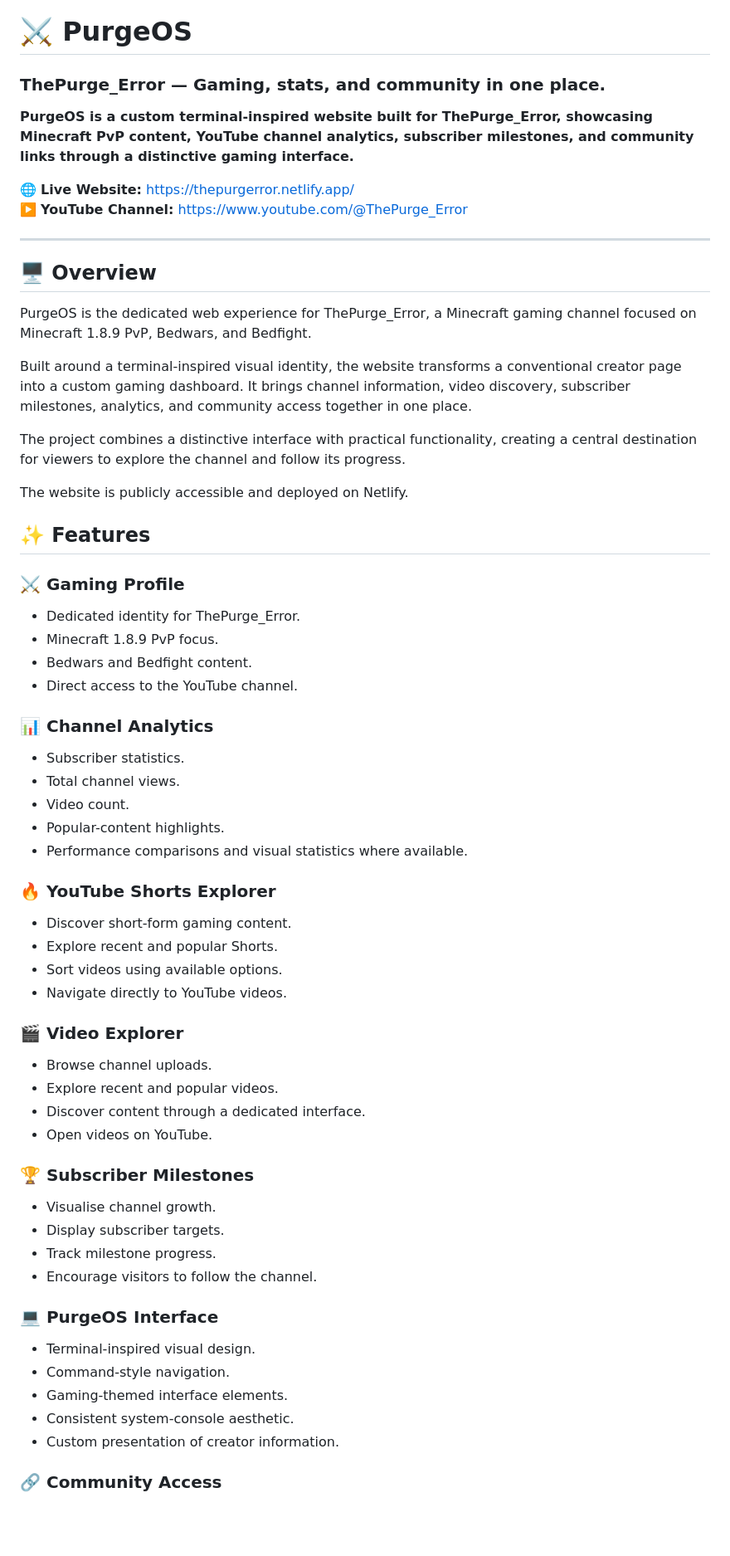
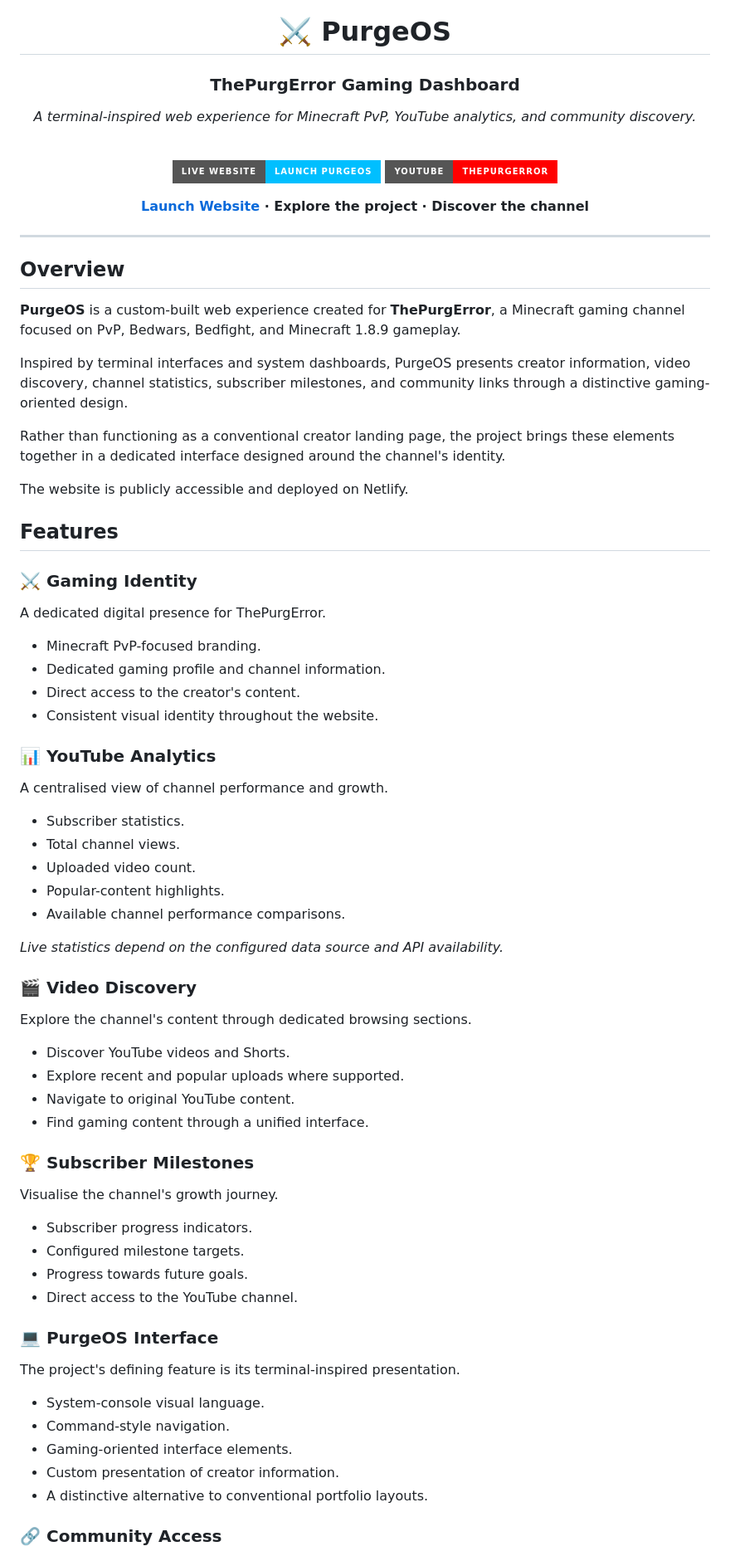
Before and after one commit to thepurgerror/PurgeOs, a Markdown page: README.md, the part around one of its changes. Shown at 83% size. GitHub-like rendering; badges without logos; blank space fills up the shorter version.

```diff
--- a/README.md
+++ b/README.md
@@ -1,62 +3,79 @@
 # ⚔️ PurgeOS
 
-### ThePurge_Error — Gaming, stats, and community in one place.
+### ThePurgError Gaming Dashboard
 
-**PurgeOS is a custom terminal-inspired website built for ThePurge_Error, showcasing Minecraft PvP content, YouTube channel analytics, subscriber milestones, and community links through a distinctive gaming interface.**
+*A terminal-inspired web experience for Minecraft PvP, YouTube analytics, and community discovery.*
 
-🌐 **Live Website:** https://thepurgerror.netlify.app/
-▶️ **YouTube Channel:** https://www.youtube.com/@ThePurge_Error
+<br>
+
+[![Live Website](https://img.shields.io/badge/Live%20Website-Launch%20PurgeOS-00BFFF?style=for-the-badge&logo=netlify&logoColor=white)](https://thepurgerror.netlify.app/)
+[![YouTube](https://img.shields.io/badge/YouTube-ThePurgError-FF0000?style=for-the-badge&logo=youtube&logoColor=white)](https://www.youtube.com/)
+
+**[Launch Website](https://thepurgerror.netlify.app/) · Explore the project · Discover the channel**
+
+</div>
 
 ---
 
-## 🖥️ Overview
+## Overview
 
-PurgeOS is the dedicated web experience for ThePurge_Error, a Minecraft gaming channel focused on Minecraft 1.8.9 PvP, Bedwars, and Bedfight.
+**PurgeOS** is a custom-built web experience created for **ThePurgError**, a Minecraft gaming channel focused on PvP, Bedwars, Bedfight, and Minecraft 1.8.9 gameplay.
 
-Built around a terminal-inspired visual identity, the website transforms a conventional creator page into a custom gaming dashboard. It brings channel information, video discovery, subscriber milestones, analytics, and community access together in one place.
+Inspired by terminal interfaces and system dashboards, PurgeOS presents creator information, video discovery, channel statistics, subscriber milestones, and community links through a distinctive gaming-oriented design.
 
-The project combines a distinctive interface with practical functionality, creating a central destination for viewers to explore the channel and follow its progress.
+Rather than functioning as a conventional creator landing page, the project brings these elements together in a dedicated interface designed around the channel's identity.
 
 The website is publicly accessible and deployed on Netlify.
 
-## ✨ Features
+## Features
 
-### ⚔️ Gaming Profile
-- Dedicated identity for ThePurge_Error.
-- Minecraft 1.8.9 PvP focus.
-- Bedwars and Bedfight content.
+### ⚔️ Gaming Identity
+
+A dedicated digital presence for ThePurgError.
+
+- Minecraft PvP-focused branding.
+- Dedicated gaming profile and channel information.
+- Direct access to the creator's content.
+- Consistent visual identity throughout the website.
+
+### 📊 YouTube Analytics
+
+A centralised view of channel performance and growth.
+
+- Subscriber statistics.
+- Total channel views.
+- Uploaded video count.
+- Popular-content highlights.
+- Available channel performance comparisons.
+
+*Live statistics depend on the configured data source and API availability.*
+
+### 🎬 Video Discovery
+
+Explore the channel's content through dedicated browsing sections.
+
+- Discover YouTube videos and Shorts.
+- Explore recent and popular uploads where supported.
+- Navigate to original YouTube content.
+- Find gaming content through a unified interface.
+
+### 🏆 Subscriber Milestones
+
+Visualise the channel's growth journey.
+
+- Subscriber progress indicators.
+- Configured milestone targets.
+- Progress towards future goals.
 - Direct access to the YouTube channel.
 
-### 📊 Channel Analytics
-- Subscriber statistics.
-- Total channel views.
-- Video count.
-- Popular-content highlights.
-- Performance comparisons and visual statistics where available.
+### 💻 PurgeOS Interface
 
-### 🔥 YouTube Shorts Explorer
-- Discover short-form gaming content.
-- Explore recent and popular Shorts.
-- Sort videos using available options.
-- Navigate directly to YouTube videos.
+The project's defining feature is its terminal-inspired presentation.
 
-### 🎬 Video Explorer
-- Browse channel uploads.
-- Explore recent and popular videos.
-- Discover content through a dedicated interface.
-- Open videos on YouTube.
-
-### 🏆 Subscriber Milestones
-- Visualise channel growth.
-- Display subscriber targets.
-- Track milestone progress.
-- Encourage visitors to follow the channel.
-
-### 💻 PurgeOS Interface
-- Terminal-inspired visual design.
+- System-console visual language.
 - Command-style navigation.
-- Gaming-themed interface elements.
-- Consistent system-console aesthetic.
+- Gaming-oriented interface elements.
 - Custom presentation of creator information.
+- A distinctive alternative to conventional portfolio layouts.
 
 ### 🔗 Community Access
```
Also changed, not shown: other parts of README.md (+103 -55 lines).
